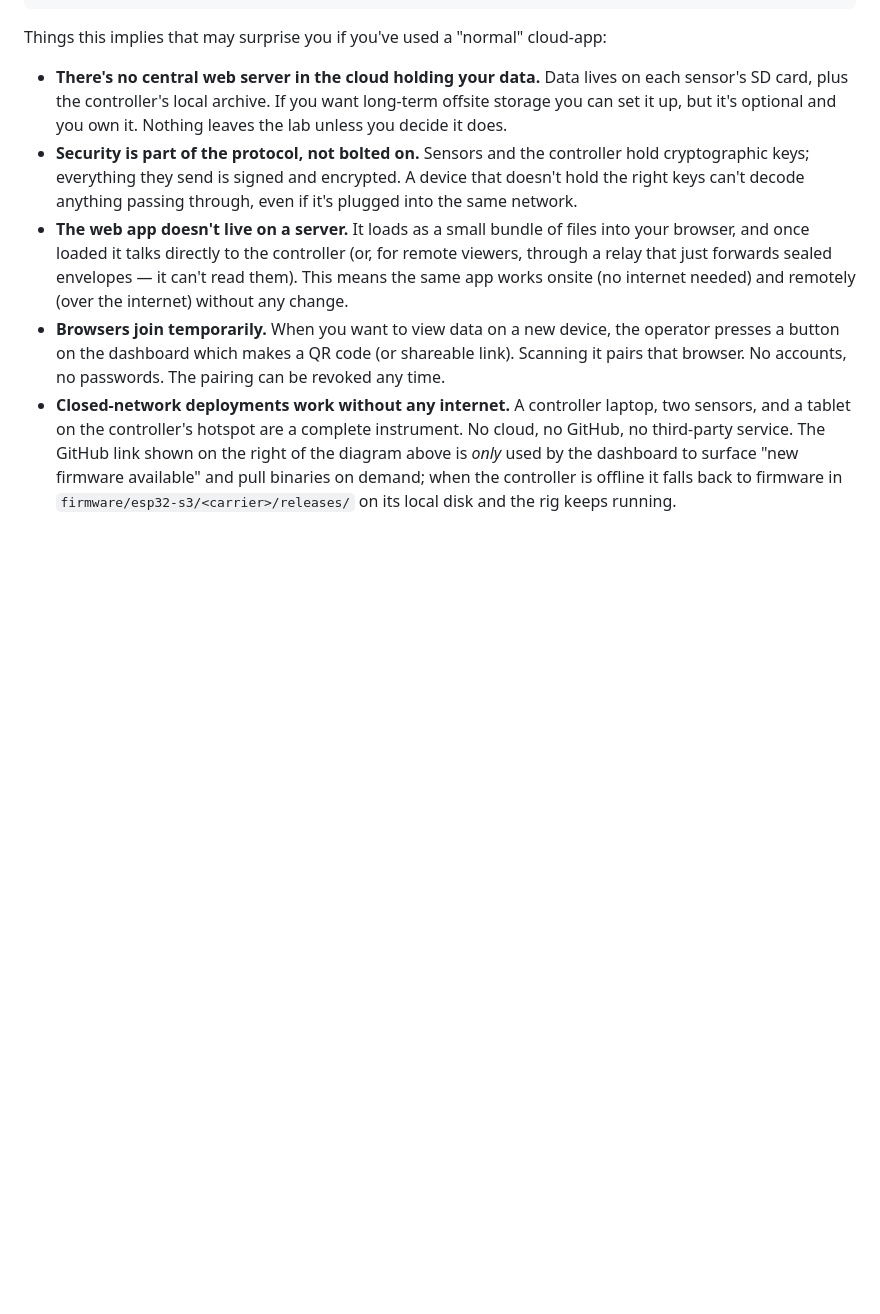
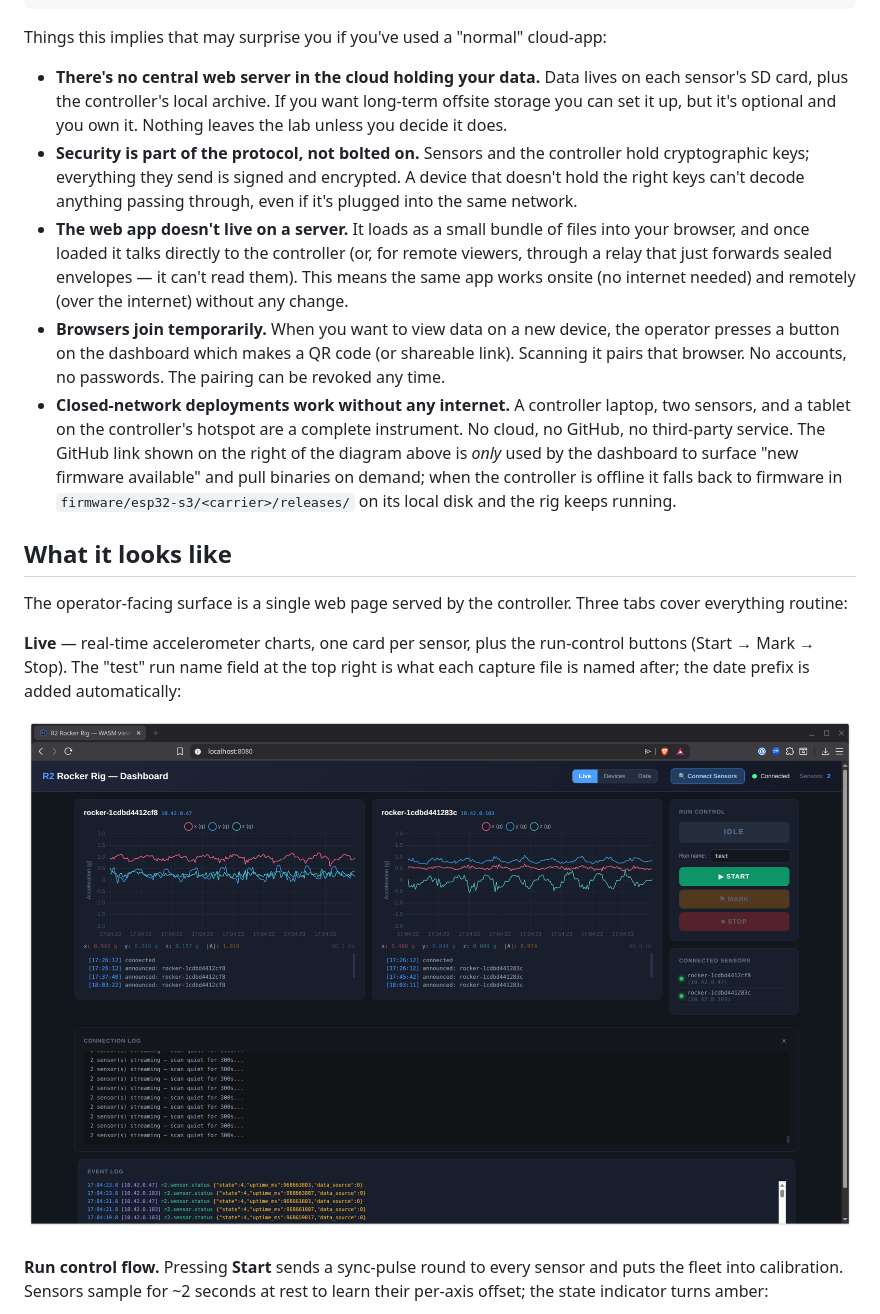
Before and after one commit to reality2-ai/r2-rocker, a Markdown page: README.md, the part around one of its changes. Drawn GitHub-style; pictures changed too: docs/screenshots/dashboard-live.png (added); blank space fills up the shorter version.

```diff
--- a/README.md
+++ b/README.md
@@ -113,3 +113,21 @@ cloud-app:
   controller is offline it falls back to firmware in
   `firmware/esp32-s3/<carrier>/releases/` on its local disk and
   the rig keeps running.
+
+## What it looks like
+
+The operator-facing surface is a single web page served by the
+controller. Three tabs cover everything routine:
+
+**Live** — real-time accelerometer charts, one card per sensor,
+plus the run-control buttons (Start → Mark → Stop). The "test"
+run name field at the top right is what each capture file is
+named after; the date prefix is added automatically:
+
+![Live tab during a rocking-motion run](docs/screenshots/dashboard-live.png)
+
+**Run control flow.** Pressing **Start** sends a sync-pulse round
+to every sensor and puts the fleet into calibration. Sensors
+sample for ~2 seconds at rest to learn their per-axis offset; the
+state indicator turns amber:
+
```
Also changed, not shown: other parts of README.md (+25 -0 lines), docs/screenshots/dashboard-calibrating.png (added), docs/screenshots/dashboard-data.png (added), docs/screenshots/dashboard-devices.png (added), docs/screenshots/dashboard-recording.png (added).
